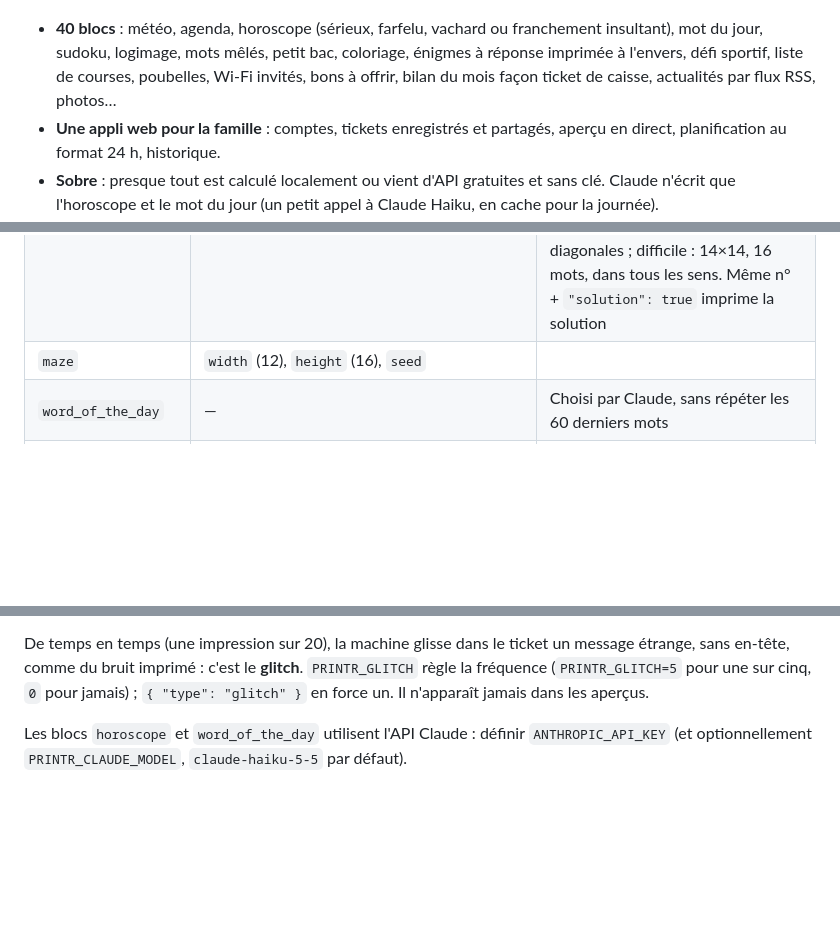
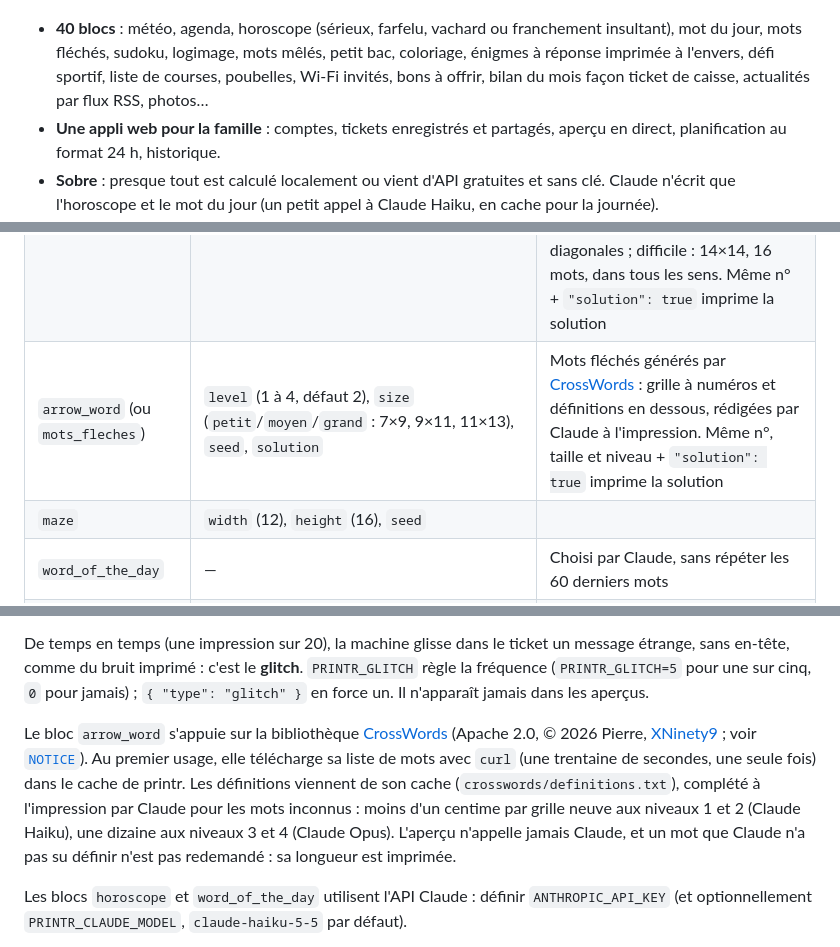
Before and after one commit to XNinety9/Printr, a Markdown page: README.md, 3 parts joined by grey strips. GitHub-like rendering; blank space fills up the shorter version.

```diff
--- a/README.md
+++ b/README.md
@@ -36,9 +36,9 @@ sur un Raspberry Pi, qui parle ESC/POS directement à l'imprimante.
 </p>
 
 - **40 blocs** : météo, agenda, horoscope (sérieux, farfelu, vachard ou franchement insultant),
-  mot du jour, sudoku, logimage, mots mêlés, petit bac, coloriage, énigmes à réponse imprimée à
-  l'envers, défi sportif, liste de courses, poubelles, Wi-Fi invités, bons à offrir, bilan du
-  mois façon ticket de caisse, actualités par flux RSS, photos…
+  mot du jour, mots fléchés, sudoku, logimage, mots mêlés, petit bac, coloriage, énigmes à
+  réponse imprimée à l'envers, défi sportif, liste de courses, poubelles, Wi-Fi invités, bons à
+  offrir, bilan du mois façon ticket de caisse, actualités par flux RSS, photos…
 - **Une appli web pour la famille** : comptes, tickets enregistrés et partagés, aperçu en direct,
   planification au format 24 h, historique.
 - **Sobre** : presque tout est calculé localement ou vient d'API gratuites et sans clé. Claude
@@ -136,6 +136,7 @@ Un paramètre inconnu est une erreur, pour repérer les fautes de frappe.
 | `todo` | `items`, `title` (« À faire ») | Cases à cocher |
 | `sudoku` | `difficulty` (`facile`/`moyen`/`difficile`), `seed`, `solution` | Le n° imprimé est la graine : même `seed` + `"solution": true` imprime la solution |
 | `word_search` (ou `mots_meles`, `mots_caches`, `mots_en_grille`) | `difficulty` (`facile`/`moyen`/`difficile`), `theme`, `words`, `seed`, `solution` | Mots mêlés en français. `theme` : `animaux`, `fruits_legumes`, `cuisine`, `nature`, `sport`, `metiers`, `maison`, `voyage`, `musique`, `ecole`, `developpement`, `devops`, `reseaux`, `ia` (tiré du n° si absent) ; ou ses propres mots dans `words`. Facile : 10×10, 8 mots, → ↓ ; moyen : 12×12, 12 mots, + diagonales ; difficile : 14×14, 16 mots, dans tous les sens. Même n° + `"solution": true` imprime la solution |
+| `arrow_word` (ou `mots_fleches`) | `level` (1 à 4, défaut 2), `size` (`petit`/`moyen`/`grand` : 7×9, 9×11, 11×13), `seed`, `solution` | Mots fléchés générés par [CrossWords](https://github.com/XNinety9/CrossWords) : grille à numéros et définitions en dessous, rédigées par Claude à l'impression. Même n°, taille et niveau + `"solution": true` imprime la solution |
 | `maze` | `width` (12), `height` (16), `seed` | |
 | `word_of_the_day` | — | Choisi par Claude, sans répéter les 60 derniers mots |
 | `quote` | — | Citation du jour, liste locale |
@@ -211,6 +212,15 @@ De temps en temps (une impression sur 20), la machine glisse dans le ticket un m
 sans en-tête, comme du bruit imprimé : c'est le **glitch**. `PRINTR_GLITCH` règle la fréquence
 (`PRINTR_GLITCH=5` pour une sur cinq, `0` pour jamais) ; `{ "type": "glitch" }` en force un.
 Il n'apparaît jamais dans les aperçus.
+
+Le bloc `arrow_word` s'appuie sur la bibliothèque [CrossWords](https://github.com/XNinety9/CrossWords)
+(Apache 2.0, © 2026 Pierre, [XNinety9](https://github.com/XNinety9) ; voir [`NOTICE`](NOTICE)).
+Au premier usage, elle télécharge sa liste de mots avec `curl` (une trentaine de secondes, une
+seule fois) dans le cache de printr.
+Les définitions viennent de son cache (`crosswords/definitions.txt`), complété à l'impression
+par Claude pour les mots inconnus : moins d'un centime par grille neuve aux niveaux 1 et 2
+(Claude Haiku), une dizaine aux niveaux 3 et 4 (Claude Opus). L'aperçu n'appelle jamais Claude,
+et un mot que Claude n'a pas su définir n'est pas redemandé : sa longueur est imprimée.
 
 Les blocs `horoscope` et `word_of_the_day` utilisent l'API Claude : définir `ANTHROPIC_API_KEY`
 (et optionnellement `PRINTR_CLAUDE_MODEL`, `claude-haiku-5-5` par défaut).
```
Also changed, not shown: docs/exemples/mots_fleches.png (added), 11 other files.
